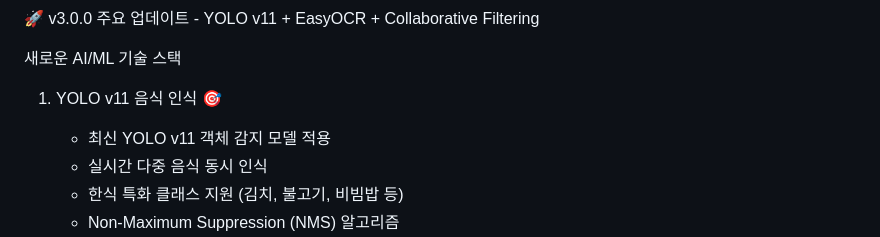
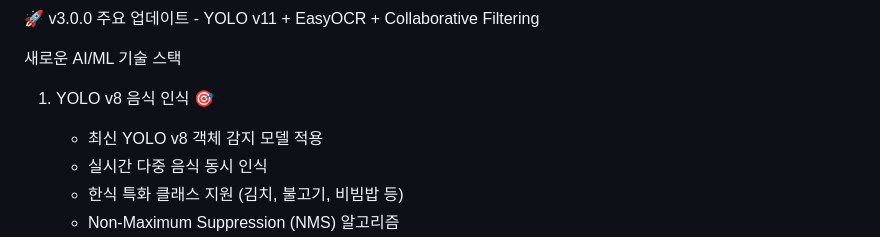
Before and after one commit to doun0310/PBL_Test, a Markdown page: README.md, the part around the change. GitHub-like rendering.

Commit message:
Update YOLO version from v11 to v8 in README

```diff
--- a/README.md
+++ b/README.md
@@ -6,8 +6,8 @@ Flutter와 Dart를 이용한 현대적인 식단 및 칼로리 추적 모바일
 
 새로운 AI/ML 기술 스택
 
-1. YOLO v11 음식 인식 🎯
-   - 최신 YOLO v11 객체 감지 모델 적용
+1. YOLO v8 음식 인식 🎯
+   - 최신 YOLO v8 객체 감지 모델 적용
    - 실시간 다중 음식 동시 인식
    - 한식 특화 클래스 지원 (김치, 불고기, 비빔밥 등)
    - Non-Maximum Suppression (NMS) 알고리즘
```
